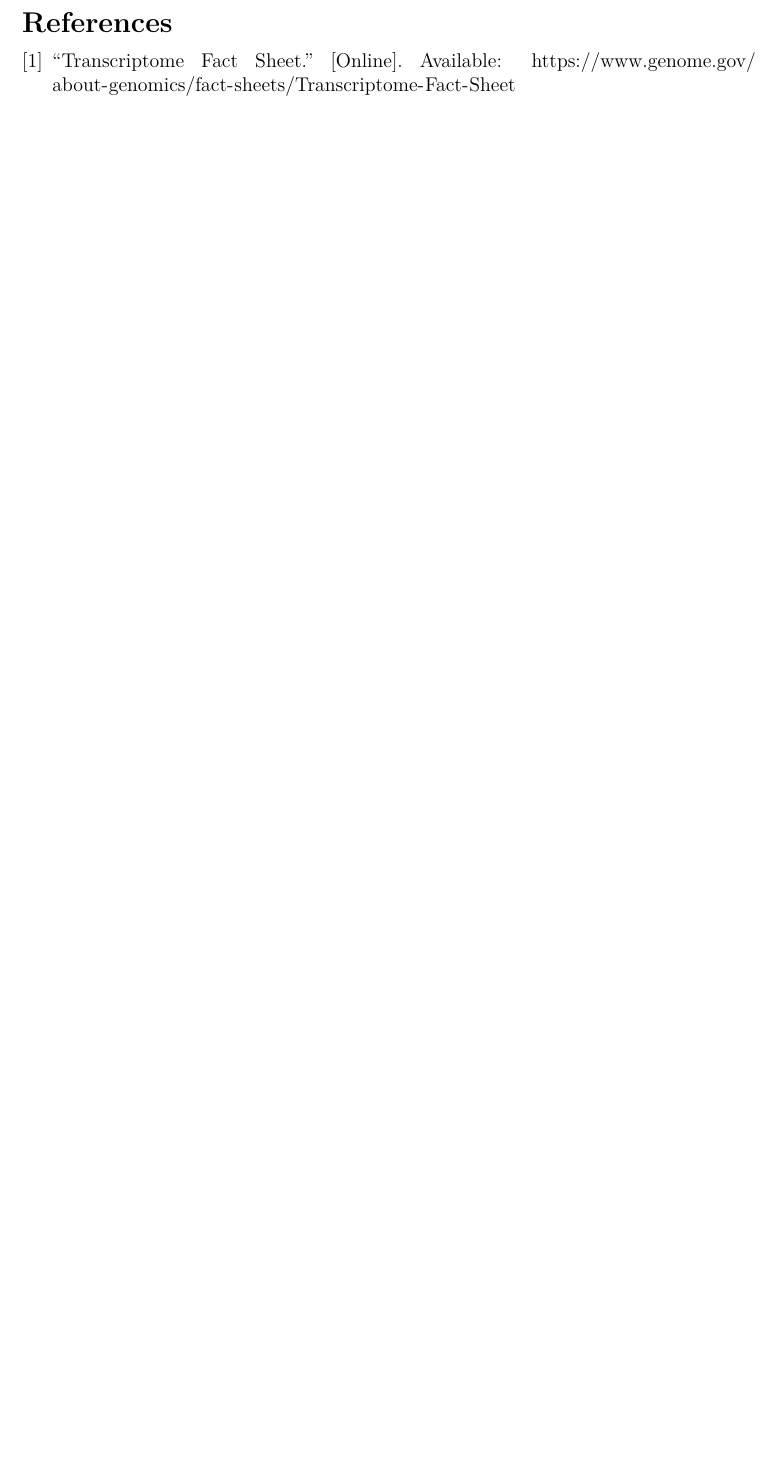
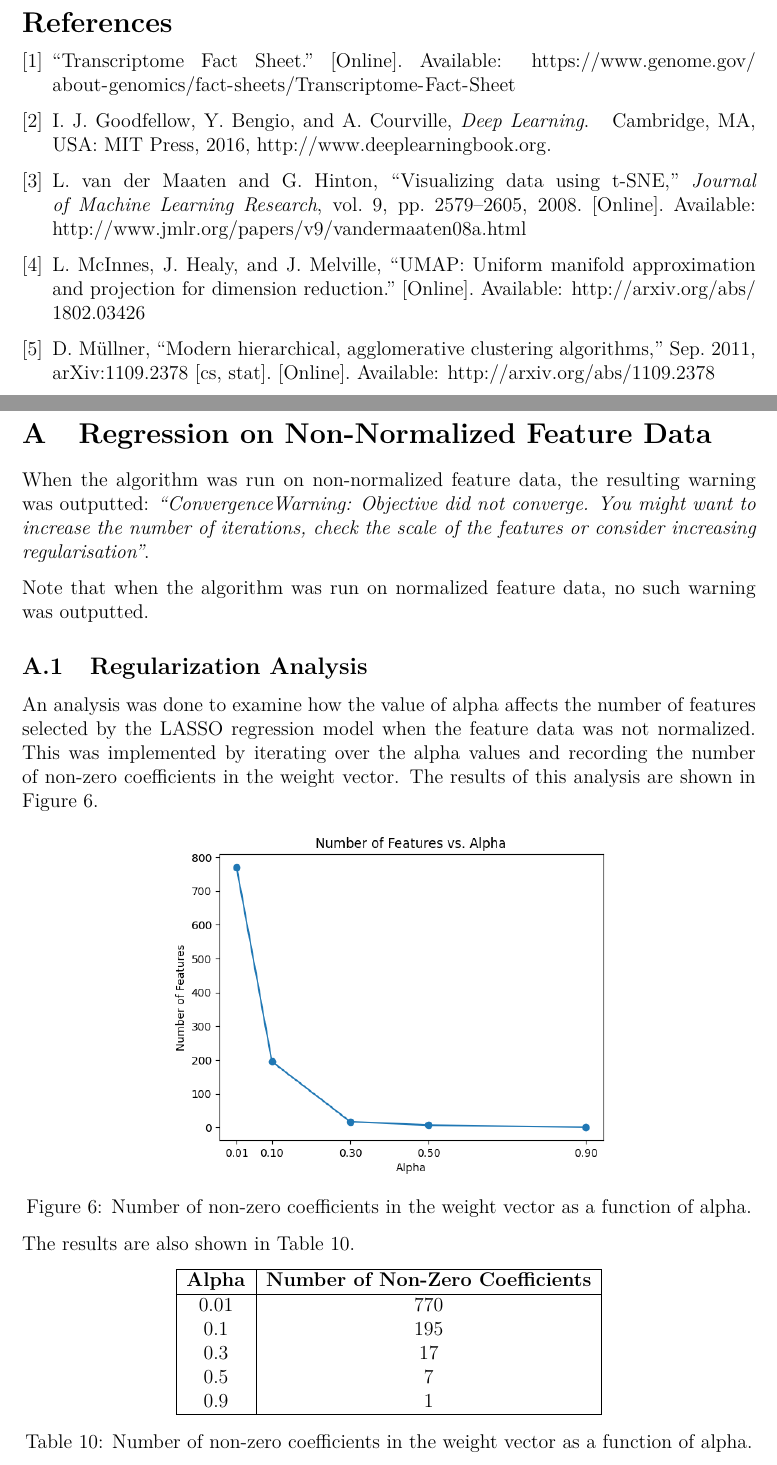
Before and after one commit to faverogian/ECSE556, a LaTeX problem sheet (Assignment 1/LaTeX/Favero_ECSE556_HW1.tex): part of page 15 of 15 before the commit and two parts of pages 17 and 18 of 19 after it, the two joined at a grey line, cut so that both start at the same text, the shorter picture padded with empty space. Compiled offline with pdfLaTeX.

Commit message:
Added appendix and uncommented theory

```diff
--- a/Assignment 1/LaTeX/Favero_ECSE556_HW1.tex
+++ b/Assignment 1/LaTeX/Favero_ECSE556_HW1.tex
@@ -426,10 +423,48 @@ The results of this comparison are shown in Table \ref{tab:regression_baseline}.
 The LASSO regression model was found to outperform both the mean and median dummy models in MSE and Spearman Rank Correlation.
 
 \subsection{Discussion}
-Based on the MSE and Spearman Rank Correlation results alone, it can be difficult to tell the true effectiveness of the LASSO regression model. While the LASSO regression model outperformed the dummy models, the MSE and Spearman Rank Correlation values do not seem particularly good in an absolute sense. For example, the Spearman Rank Correlation value of 0.331 indicates that there is a positive correlation between the predicted and actual drug response values, but the correlation is not particularly strong. A more detailed analysis of state-of-the-art models would be required to determine the true effectiveness of the designed LASSO regression model.
+Based on the MSE and Spearman Rank Correlation results alone, it can be difficult to tell the true effectiveness of the LASSO regression model. While the LASSO regression model outperformed the dummy models, the MSE and Spearman Rank Correlation values do not seem particularly good in an absolute sense. For example, the Spearman Rank Correlation value of 0.331 indicates that there is a positive correlation between the predicted and actual drug response values, but the correlation is not particularly strong.
+
+A more detailed analysis of state-of-the-art models would be required to determine the true effectiveness of the designed LASSO regression model.
 
 \newpage
 
 \bibliographystyle{IEEEtran}
 \bibliography{references}
 
+\newpage
+\appendix
+\section{Regression on Non-Normalized Feature Data}\label{app:A}
+
+When the algorithm was run on non-normalized feature data, the resulting warning was outputted: \textit{``ConvergenceWarning: Objective did not converge. You might want to increase the number of iterations, check the scale of the features or consider increasing regularisation''}.
+
+Note that when the algorithm was run on normalized feature data, no such warning was outputted.
+
+\subsection{Regularization Analysis}
+
+An analysis was done to examine how the value of alpha affects the number of features selected by the LASSO regression model when the feature data was not normalized. This was implemented by iterating over the alpha values and recording the number of non-zero coefficients in the weight vector. The results of this analysis are shown in Figure \ref{fig:no_normal_lasso_alpha}.
+\begin{figure}[H]
+    \centering
+    \includegraphics[width=0.6\textwidth]{Images/no normal regularization.png}
+    \caption{Number of non-zero coefficients in the weight vector as a function of alpha.}
+    \label{fig:no_normal_lasso_alpha}
+\end{figure}
+
+\vspace{-0.5cm}
+
+The results are also shown in Table \ref{tab:no_normal_lasso_alpha}.
+
+\begin{table}[H]
+    \centering
+    \begin{tabular}{|c|c|}
+        \hline
+        \textbf{Alpha} & \textbf{Number of Non-Zero Coefficients} \\
+        \hline
+        0.01 & 770 \\
+        0.1 & 195 \\
+        0.3 & 17 \\
+        0.5 & 7 \\
+        0.9 & 1 \\
+        \hline
+    \end{tabular}
+    \caption{Number of non-zero coefficients in the weight vector as a function of alpha.}
```
Also changed, not shown: Assignment 1/LaTeX/Images/no normal regularization.png (added), Assignment 1/LaTeX/Favero_ECSE556_HW1.tex (62 more changed lines), 1 other file.
